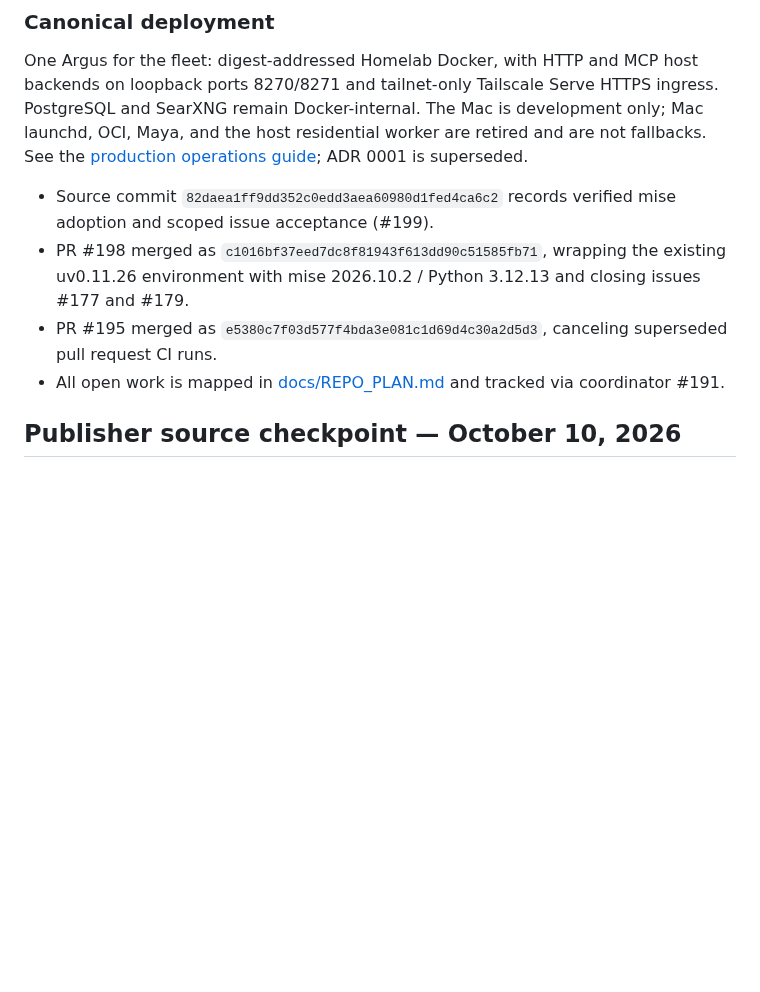
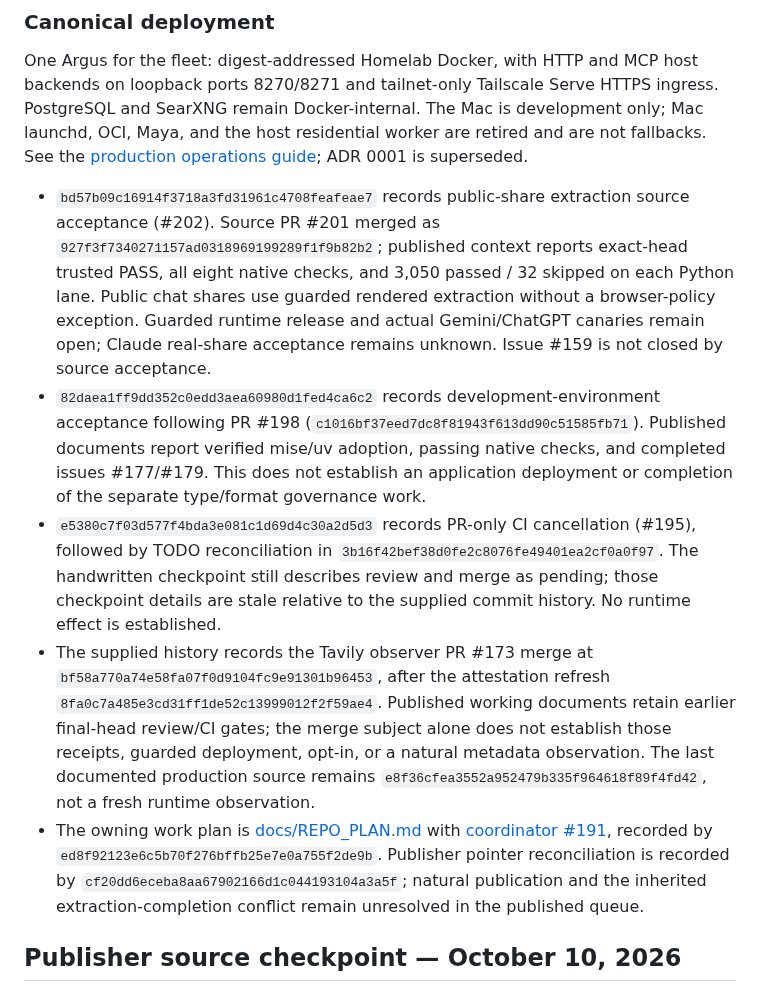
Before and after one commit to Khamel83/argus, a Markdown page: CONTEXT.md, the part around the change. Drawn GitHub-style; blank space fills up the shorter version.

Commit message:
docs: reconcile repository context and TODOs
Janitor-Publication: a3c607ff718c7deb6d35b29629826dd9f209c0d076ea5353f668f8377dc8de9e

```diff
--- a/CONTEXT.md
+++ b/CONTEXT.md
@@ -247,10 +247,11 @@ development only; Mac launchd, OCI, Maya, and the host residential worker are
 retired and are not fallbacks. See the
 [production operations guide](docs/operations.md); ADR 0001 is superseded.
 <!-- janitor:begin:recent -->
-- Source commit `82daea1ff9dd352c0edd3aea60980d1fed4ca6c2` records verified mise adoption and scoped issue acceptance (#199).
-- PR #198 merged as `c1016bf37eed7dc8f81943f613dd90c51585fb71`, wrapping the existing uv0.11.26 environment with mise 2026.10.2 / Python 3.12.13 and closing issues #177 and #179.
-- PR #195 merged as `e5380c7f03d577f4bda3e081c1d69d4c30a2d5d3`, canceling superseded pull request CI runs.
-- All open work is mapped in [docs/REPO_PLAN.md](docs/REPO_PLAN.md) and tracked via coordinator #191.
+- `bd57b09c16914f3718a3fd31961c4708feafeae7` records public-share extraction source acceptance (#202). Source PR #201 merged as `927f3f7340271157ad0318969199289f1f9b82b2`; published context reports exact-head trusted PASS, all eight native checks, and 3,050 passed / 32 skipped on each Python lane. Public chat shares use guarded rendered extraction without a browser-policy exception. Guarded runtime release and actual Gemini/ChatGPT canaries remain open; Claude real-share acceptance remains unknown. Issue #159 is not closed by source acceptance.
+- `82daea1ff9dd352c0edd3aea60980d1fed4ca6c2` records development-environment acceptance following PR #198 (`c1016bf37eed7dc8f81943f613dd90c51585fb71`). Published documents report verified mise/uv adoption, passing native checks, and completed issues #177/#179. This does not establish an application deployment or completion of the separate type/format governance work.
+- `e5380c7f03d577f4bda3e081c1d69d4c30a2d5d3` records PR-only CI cancellation (#195), followed by TODO reconciliation in `3b16f42bef38d0fe2c8076fe49401ea2cf0a0f97`. The handwritten checkpoint still describes review and merge as pending; those checkpoint details are stale relative to the supplied commit history. No runtime effect is established.
+- The supplied history records the Tavily observer PR #173 merge at `bf58a770a74e58fa07f0d9104fc9e91301b96453`, after the attestation refresh `8fa0c7a485e3cd31ff1de52c13999012f2f59ae4`. Published working documents retain earlier final-head review/CI gates; the merge subject alone does not establish those receipts, guarded deployment, opt-in, or a natural metadata observation. The last documented production source remains `e8f36cfea3552a952479b335f964618f89f4fd42`, not a fresh runtime observation.
+- The owning work plan is [docs/REPO_PLAN.md](docs/REPO_PLAN.md) with [coordinator #191](https://github.com/Khamel83/argus/issues/191), recorded by `ed8f92123e6c5b70f276bffb25e7e0a755f2de9b`. Publisher pointer reconciliation is recorded by `cf20dd6eceba8aa67902166d1c044193104a3a5f`; natural publication and the inherited extraction-completion conflict remain unresolved in the published queue.
 <!-- janitor:end:recent -->
 ## Publisher source checkpoint — October 10, 2026
 
```
